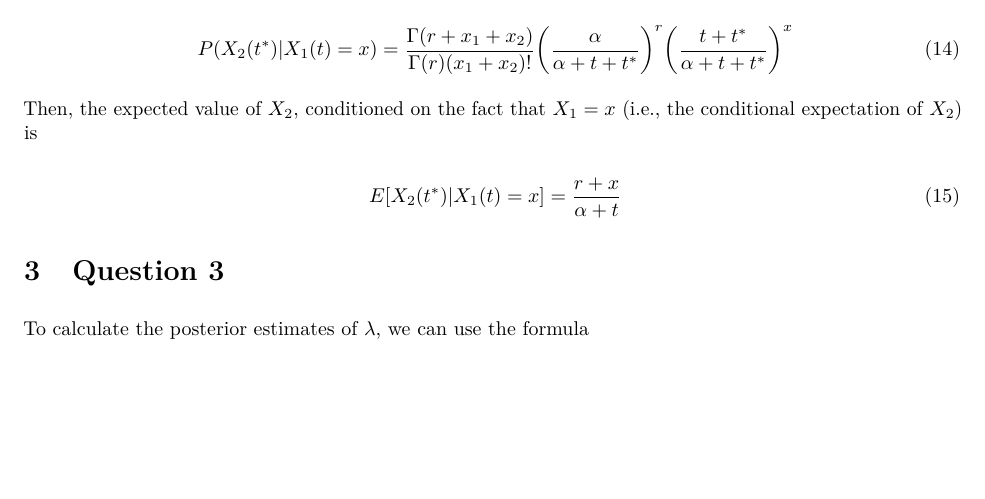
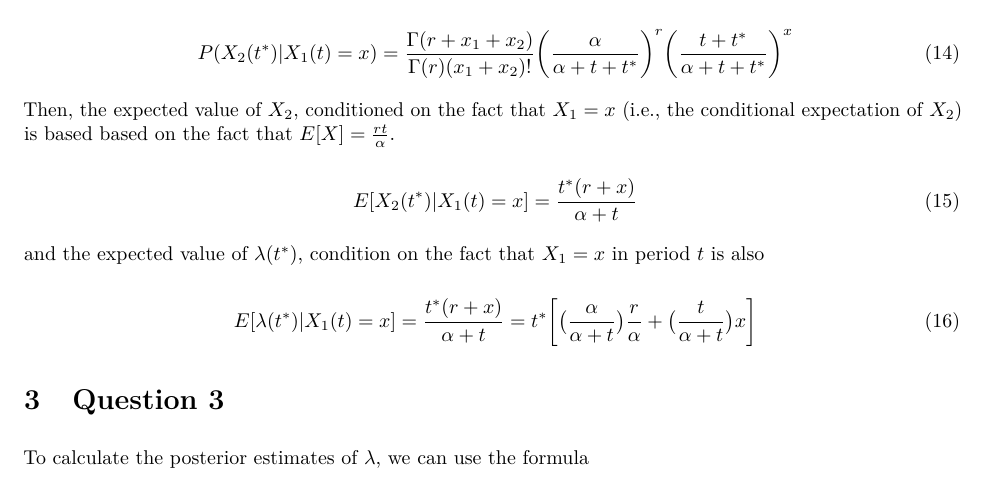
Before and after one commit to jrfarrer/MKTG776_hw4, an R Markdown document (mktg776_hw4.Rmd): part of page 7 of 10, cut so that both start at the same text, the shorter picture padded with empty space. The pictures show the output file mktg776_hw4.pdf that the author committed with the source.

Commit message:
fixed 2.2

```diff
--- a/mktg776_hw4.Rmd
+++ b/mktg776_hw4.Rmd
@@ -277,10 +277,16 @@ We are looking to find the conditional expectation for an NBD for a future perio
 \ P(X_2(t^\ast)|X_1(t) = x) = \frac{\Gamma(r+x_{1}+x_{2})}{\Gamma(r) (x_{1}+x_{2})!}\bigg(\frac{\alpha}{\alpha+t+t^\ast}\bigg)^r\bigg(\frac{t+t^\ast}{\alpha+t+t^\ast}\bigg)^x
 \end{equation}
 
-Then, the expected value of $X_2$, conditioned on the fact that $X_1 = x$ (i.e., the conditional expectation of $X_2$) is
+Then, the expected value of $X_2$, conditioned on the fact that $X_1 = x$ (i.e., the conditional expectation of $X_2$) is based based on the fact that $E[X] = \frac{rt}{\alpha}$.
 
 \begin{equation}
-\ E[X_2(t^\ast)|X_1(t) = x] = \frac{r+x}{\alpha + t}
+\ E[X_2(t^\ast)|X_1(t) = x] = \frac{t^\ast(r+x)}{\alpha + t}
+\end{equation}
+
+and the expected value of $\lambda(t^\ast)$, condition on the fact that $X_1 = x$ in period $t$ is also
+
+\begin{equation}
+\ E[\lambda(t^\ast)|X_1(t) = x] = \frac{t^\ast(r+x)}{\alpha + t} = t^\ast\bigg[\big(\frac{\alpha}{\alpha+t}\big)\frac{r}{\alpha} + \big(\frac{t}{\alpha+t}\big)x \bigg]
 \end{equation}
 
 # Question 3
```
Also changed, not shown: mktg776_hw4.pdf, mktg776_hw4.Rmd (2 more changed lines).
